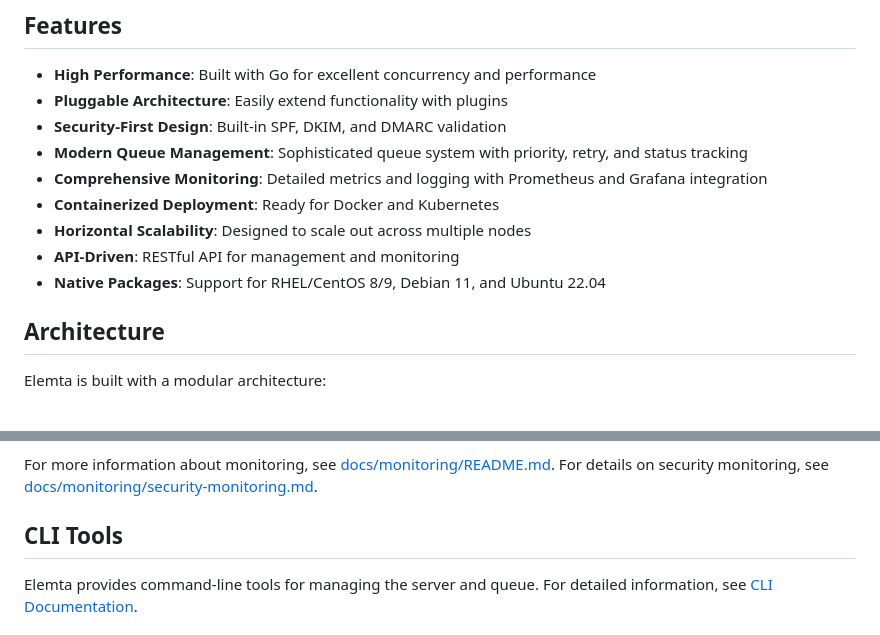
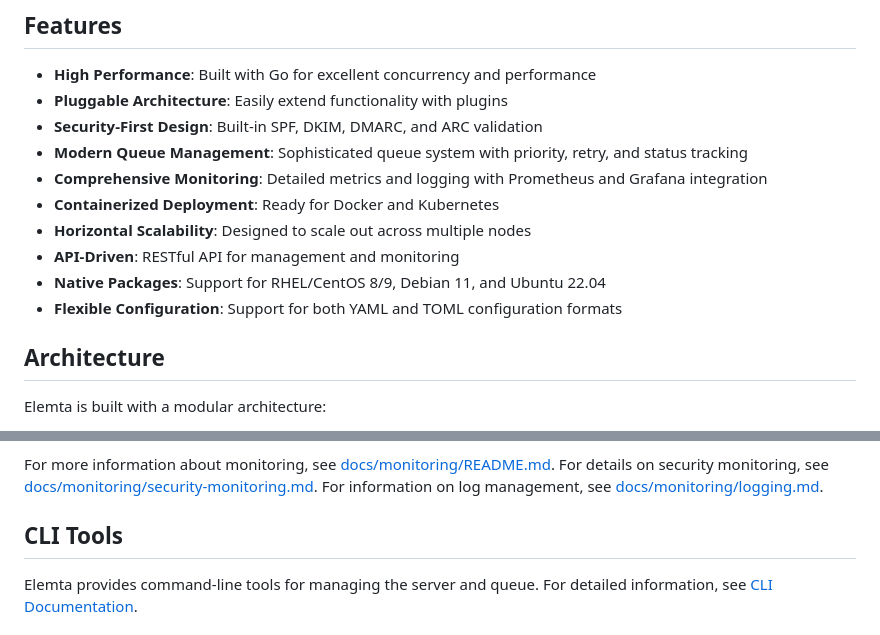
Before and after one commit to EvalAlan/elemta, a Markdown page: README.md, 2 parts joined by grey strips. Rendered like a GitHub page.

```diff
--- a/README.md
+++ b/README.md
@@ -6,13 +6,14 @@ Elemta is a high-performance, carrier-grade Mail Transfer Agent (MTA) written in
 
 - **High Performance**: Built with Go for excellent concurrency and performance
 - **Pluggable Architecture**: Easily extend functionality with plugins
-- **Security-First Design**: Built-in SPF, DKIM, and DMARC validation
+- **Security-First Design**: Built-in SPF, DKIM, DMARC, and ARC validation
 - **Modern Queue Management**: Sophisticated queue system with priority, retry, and status tracking
 - **Comprehensive Monitoring**: Detailed metrics and logging with Prometheus and Grafana integration
 - **Containerized Deployment**: Ready for Docker and Kubernetes
 - **Horizontal Scalability**: Designed to scale out across multiple nodes
 - **API-Driven**: RESTful API for management and monitoring
 - **Native Packages**: Support for RHEL/CentOS 8/9, Debian 11, and Ubuntu 22.04
+- **Flexible Configuration**: Support for both YAML and TOML configuration formats
 
 ## Architecture
 
@@ -220,6 +335,7 @@ Elemta exposes various metrics for monitoring:
 
 For more information about monitoring, see [docs/monitoring/README.md](docs/monitoring/README.md).
 For details on security monitoring, see [docs/monitoring/security-monitoring.md](docs/monitoring/security-monitoring.md).
+For information on log management, see [docs/monitoring/logging.md](docs/monitoring/logging.md).
 
 ## CLI Tools
 
```
Also changed, not shown: other parts of README.md (+122 -8 lines).
